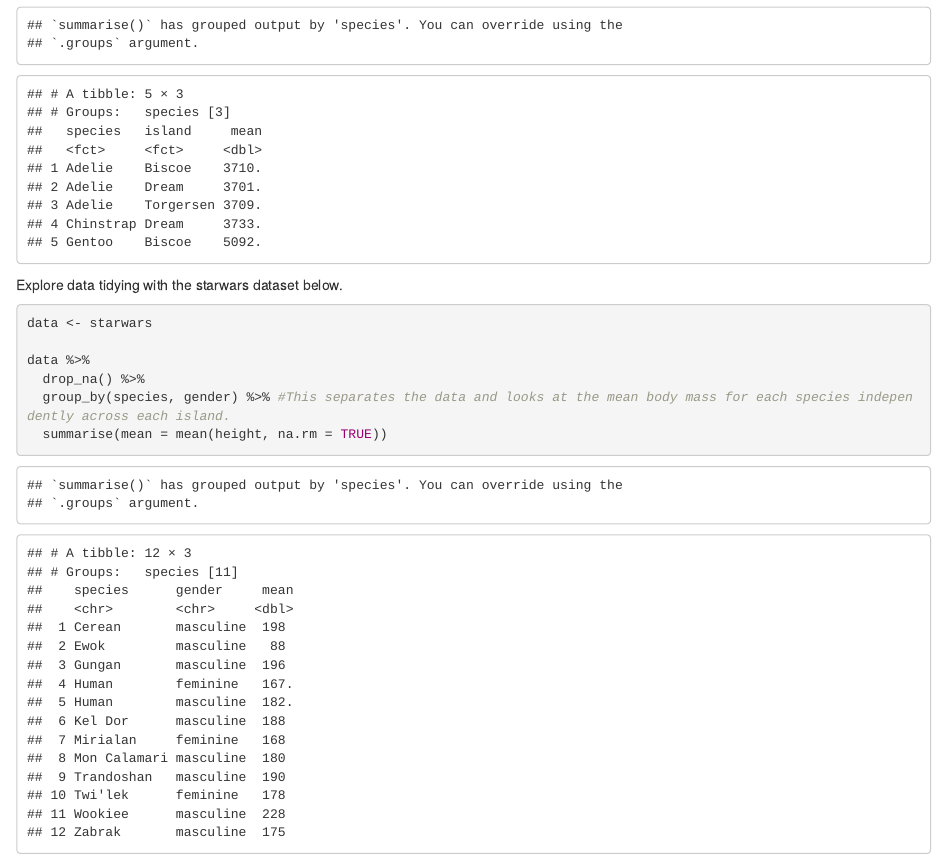
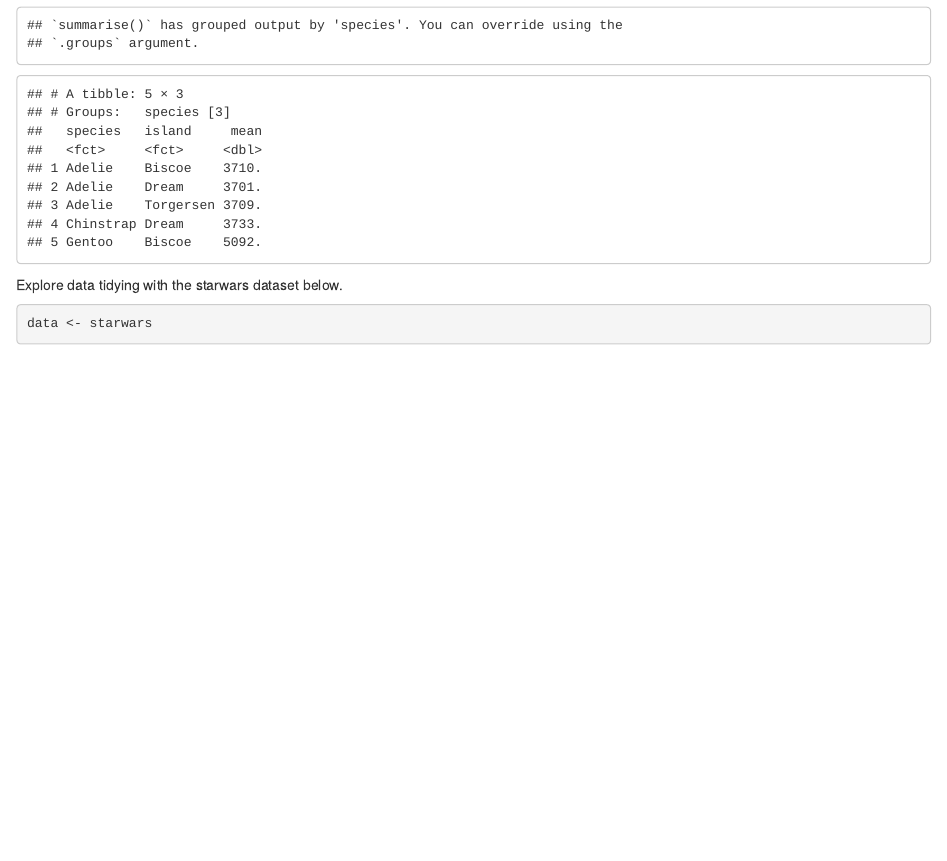
Before and after one commit to mmckibben273/R-tist-Studio, an R Markdown document (Codes/Day3.Rmd): the page in a window 1100 px wide, from 8940 px down. Rendered offline with R 4.5, knitr and Pandoc, with nearby package versions; code that draws random numbers runs with fixed seeds of ours.

Commit message:
Update Day3.Rmd

````diff
--- a/Codes/Day3.Rmd
+++ b/Codes/Day3.Rmd
@@ -172,8 +172,5 @@ Explore data tidying with the starwars dataset below.
 ```{r}
 data <- starwars
 
-data %>%
-  drop_na() %>%
-  group_by(species, gender) %>% #This separates the data and looks at the mean body mass for each species independently across each island.
-  summarise(mean = mean(height, na.rm = TRUE))
+
 ```
````
